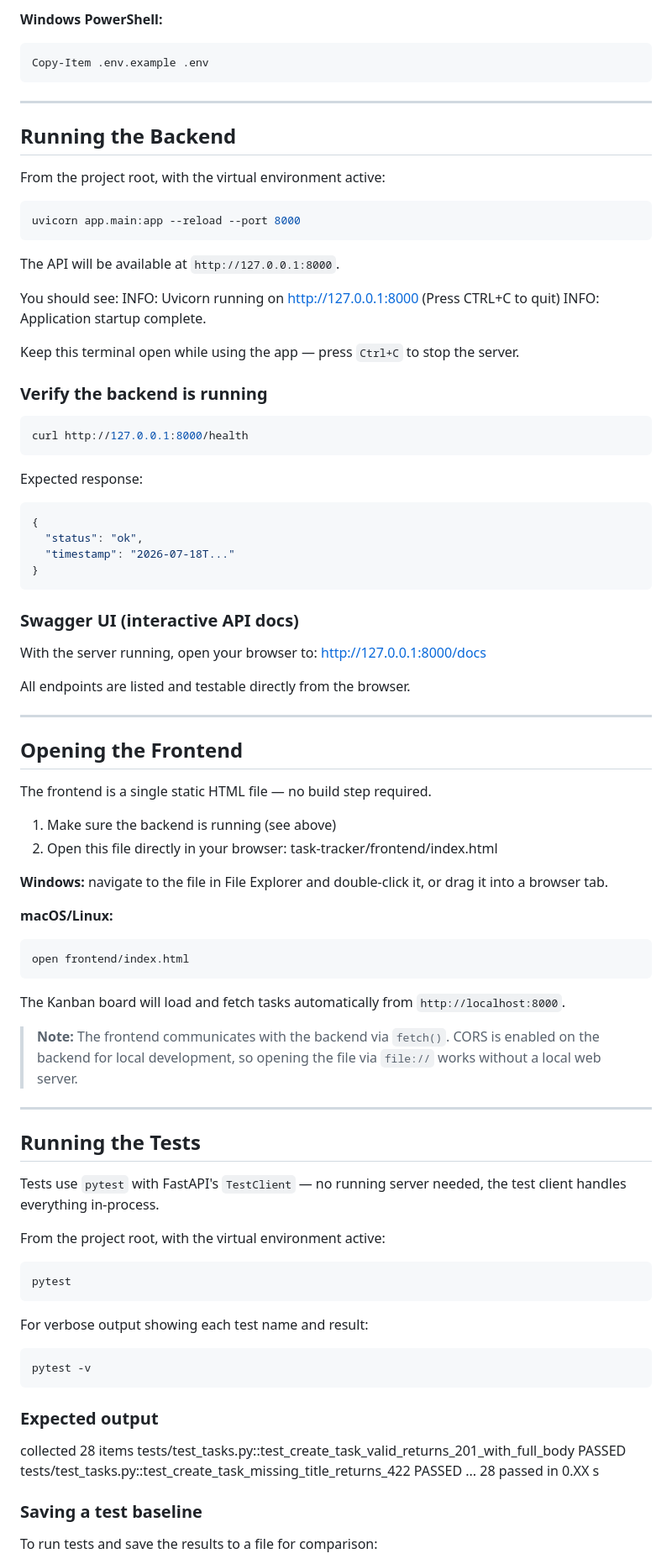
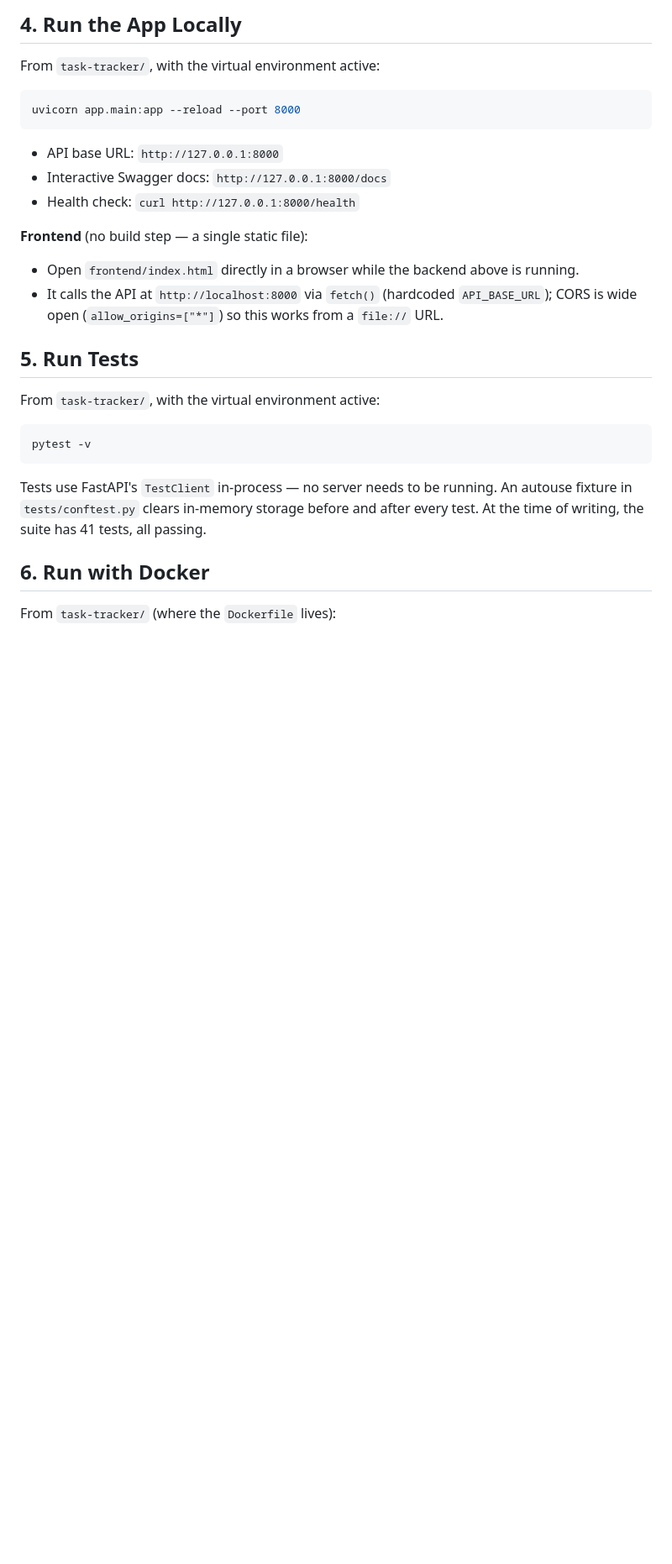
Before and after one commit to zatzatov-sudo/Task-Tracker-API, a Markdown page: task-tracker/README.md, the part around one of its changes. Shown at 84% size. Rendered like a GitHub page; blank space fills up the shorter version.

Commit message:
Rewrite README with accurate setup, Docker, CI, and limitations sections

````diff
--- a/task-tracker/README.md
+++ b/task-tracker/README.md
@@ -144,96 +60,32 @@ cp .env.example .env
 ```
 
-**Windows PowerShell:**
-```powershell
-Copy-Item .env.example .env
-```
+## 4. Run the App Locally
 
----
-
-## Running the Backend
-
-From the project root, with the virtual environment active:
+From `task-tracker/`, with the virtual environment active:
 
 ```bash
 uvicorn app.main:app --reload --port 8000
 ```
 
-The API will be available at `http://127.0.0.1:8000`.
+- API base URL: `http://127.0.0.1:8000`
+- Interactive Swagger docs: `http://127.0.0.1:8000/docs`
+- Health check: `curl http://127.0.0.1:8000/health`
 
-You should see:
-INFO:     Uvicorn running on http://127.0.0.1:8000 (Press CTRL+C to quit)
-INFO:     Application startup complete.
+**Frontend** (no build step — a single static file):
+- Open `frontend/index.html` directly in a browser while the backend above is running.
+- It calls the API at `http://localhost:8000` via `fetch()` (hardcoded `API_BASE_URL`); CORS is wide open (`allow_origins=["*"]`) so this works from a `file://` URL.
 
-Keep this terminal open while using the app — press `Ctrl+C` to stop the server.
+## 5. Run Tests
 
-### Verify the backend is running
-
-```bash
-curl http://127.0.0.1:8000/health
-```
-
-Expected response:
-```json
-{
-  "status": "ok",
-  "timestamp": "2026-07-18T..."
-}
-```
-
-### Swagger UI (interactive API docs)
-
-With the server running, open your browser to:
-http://127.0.0.1:8000/docs
-
-All endpoints are listed and testable directly from the browser.
-
----
-
-## Opening the Frontend
-
-The frontend is a single static HTML file — no build step required.
-
-1. Make sure the backend is running (see above)
-2. Open this file directly in your browser:
-task-tracker/frontend/index.html
-
-**Windows:** navigate to the file in File Explorer and double-click it, or drag it into a browser tab.
-
-**macOS/Linux:**
-```bash
-open frontend/index.html
-```
-
-The Kanban board will load and fetch tasks automatically from `http://localhost:8000`.
-
-> **Note:** The frontend communicates with the backend via `fetch()`. CORS is enabled on the backend for local development, so opening the file via `file://` works without a local web server.
-
----
-
-## Running the Tests
-
-Tests use `pytest` with FastAPI's `TestClient` — no running server needed, the test client handles everything in-process.
-
-From the project root, with the virtual environment active:
-
-```bash
-pytest
-```
-
-For verbose output showing each test name and result:
+From `task-tracker/`, with the virtual environment active:
 
 ```bash
 pytest -v
 ```
 
-### Expected output
-collected 28 items
-tests/test_tasks.py::test_create_task_valid_returns_201_with_full_body PASSED
-tests/test_tasks.py::test_create_task_missing_title_returns_422 PASSED
-...
-28 passed in 0.XX s
+Tests use FastAPI's `TestClient` in-process — no server needs to be running. An autouse fixture in `tests/conftest.py` clears in-memory storage before and after every test. At the time of writing, the suite has 41 tests, all passing.
 
-### Saving a test baseline
+## 6. Run with Docker
 
-To run tests and save the results to a file for comparison:
+From `task-tracker/` (where the `Dockerfile` lives):
 
````
Also changed, not shown: other parts of task-tracker/README.md (+84 -113 lines).
